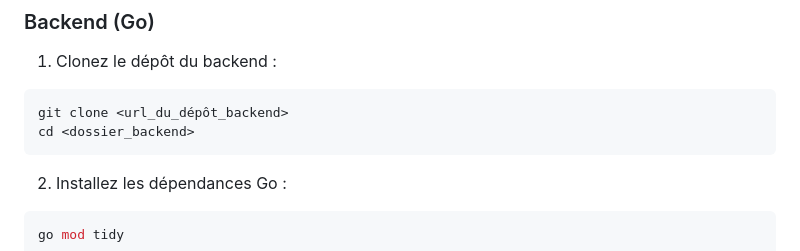
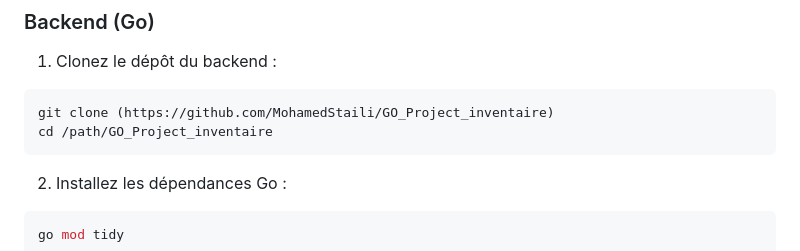
Before and after one commit to MohamedStaili/GO_Project_inventaire, a Markdown page: README.md, the part around the change. GitHub-like rendering.

````diff
--- a/README.md
+++ b/README.md
@@ -27,8 +27,8 @@ Avant de commencer, assurez-vous d’avoir les éléments suivants installés :
 1. Clonez le dépôt du backend :
 
 ```bash
-git clone <url_du_dépôt_backend>
-cd <dossier_backend>
+git clone (https://github.com/MohamedStaili/GO_Project_inventaire)
+cd /path/GO_Project_inventaire
 ```
 
 2. Installez les dépendances Go :
````
